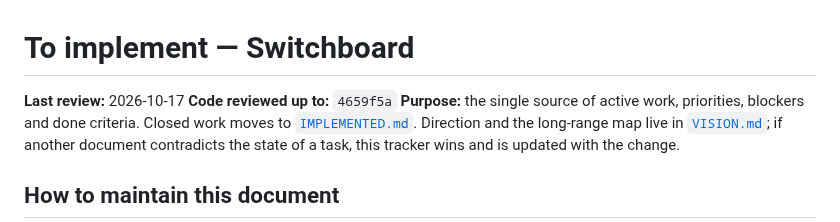
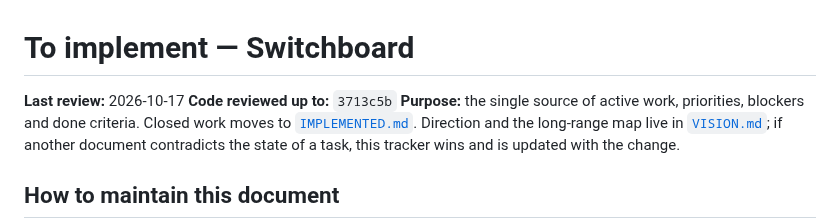
Before and after one commit to ozal-project/ozal, a Markdown page: docs/TO_IMPLEMENT.md, the part around the change. Rendered like a GitHub page.

```diff
--- a/docs/TO_IMPLEMENT.md
+++ b/docs/TO_IMPLEMENT.md
@@ -1,7 +1,7 @@
 # To implement — Switchboard
 
 **Last review:** 2026-10-17
-**Code reviewed up to:** `4659f5a`
+**Code reviewed up to:** `3713c5b`
 **Purpose:** the single source of active work, priorities, blockers and done
 criteria. Closed work moves to [`IMPLEMENTED.md`](IMPLEMENTED.md). Direction
 and the long-range map live in [`VISION.md`](../VISION.md); if another
```
Also changed, not shown: docs/IMPLEMENTED.md (+2 -2 lines).
